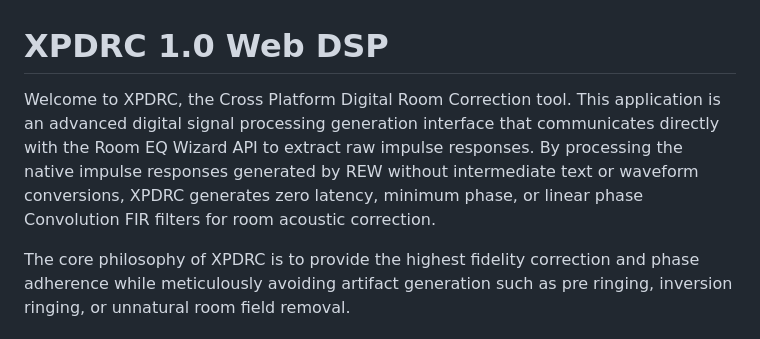
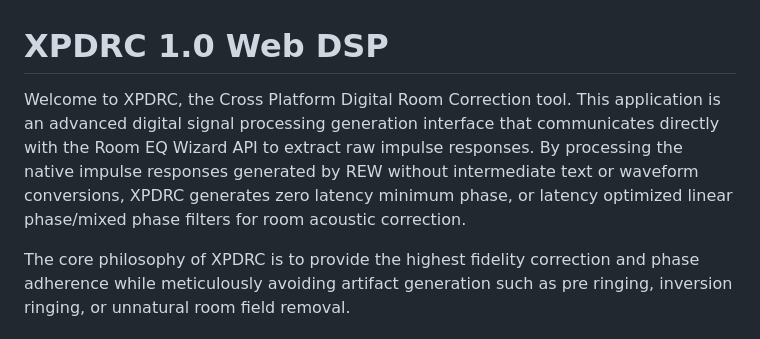
Before and after one commit to xPoiler/XPDRC, a Markdown page: README.md, the part around the change. GitHub-like rendering.

Commit message:
Update latency phrasing

```diff
--- a/README.md
+++ b/README.md
@@ -1,6 +1,6 @@
 # XPDRC 1.0 Web DSP
 
-Welcome to XPDRC, the Cross Platform Digital Room Correction tool. This application is an advanced digital signal processing generation interface that communicates directly with the Room EQ Wizard API to extract raw impulse responses. By processing the native impulse responses generated by REW without intermediate text or waveform conversions, XPDRC generates zero latency, minimum phase, or linear phase Convolution FIR filters for room acoustic correction.
+Welcome to XPDRC, the Cross Platform Digital Room Correction tool. This application is an advanced digital signal processing generation interface that communicates directly with the Room EQ Wizard API to extract raw impulse responses. By processing the native impulse responses generated by REW without intermediate text or waveform conversions, XPDRC generates zero latency minimum phase, or latency optimized linear phase/mixed phase filters for room acoustic correction.
 
 The core philosophy of XPDRC is to provide the highest fidelity correction and phase adherence while meticulously avoiding artifact generation such as pre ringing, inversion ringing, or unnatural room field removal.
 
```
